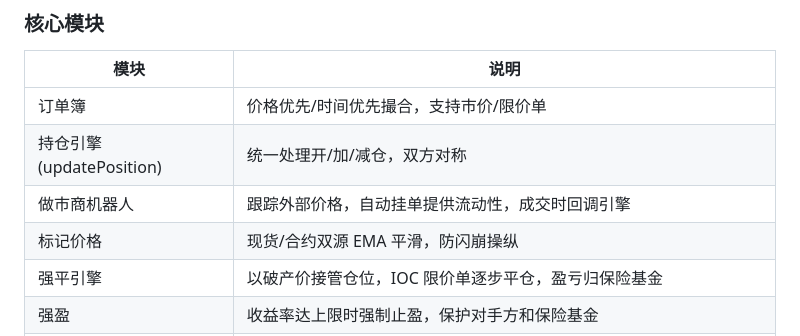
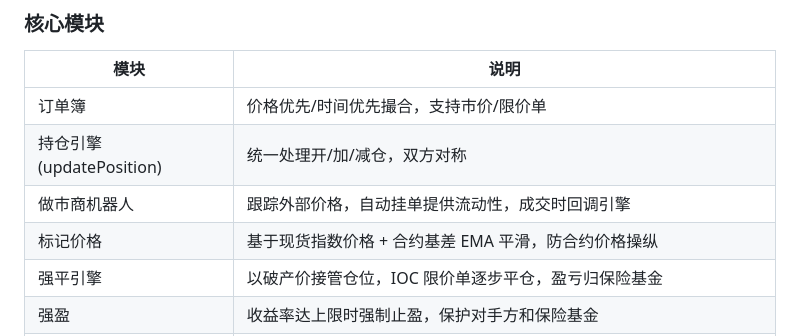
Before and after one commit to zhiqiangxu/learnfuture, a Markdown page: README.md, the part around the change. Rendered like a GitHub page.

Commit message:
README: clarify mark price description
Co-Authored-By: Claude Opus 4.6 (1M context) <noreply@anthropic.com>

```diff
--- a/README.md
+++ b/README.md
@@ -42,7 +42,7 @@
 | 订单簿 | 价格优先/时间优先撮合，支持市价/限价单 |
 | 持仓引擎(updatePosition) | 统一处理开/加/减仓，双方对称 |
 | 做市商机器人 | 跟踪外部价格，自动挂单提供流动性，成交时回调引擎 |
-| 标记价格 | 现货/合约双源 EMA 平滑，防闪崩操纵 |
+| 标记价格 | 基于现货指数价格 + 合约基差 EMA 平滑，防合约价格操纵 |
 | 强平引擎 | 以破产价接管仓位，IOC 限价单逐步平仓，盈亏归保险基金 |
 | 强盈 | 收益率达上限时强制止盈，保护对手方和保险基金 |
 | 止盈止损(TPSL) | 用户设定的触发价，市价单走订单簿平仓，失败下次 tick 重试 |
```
